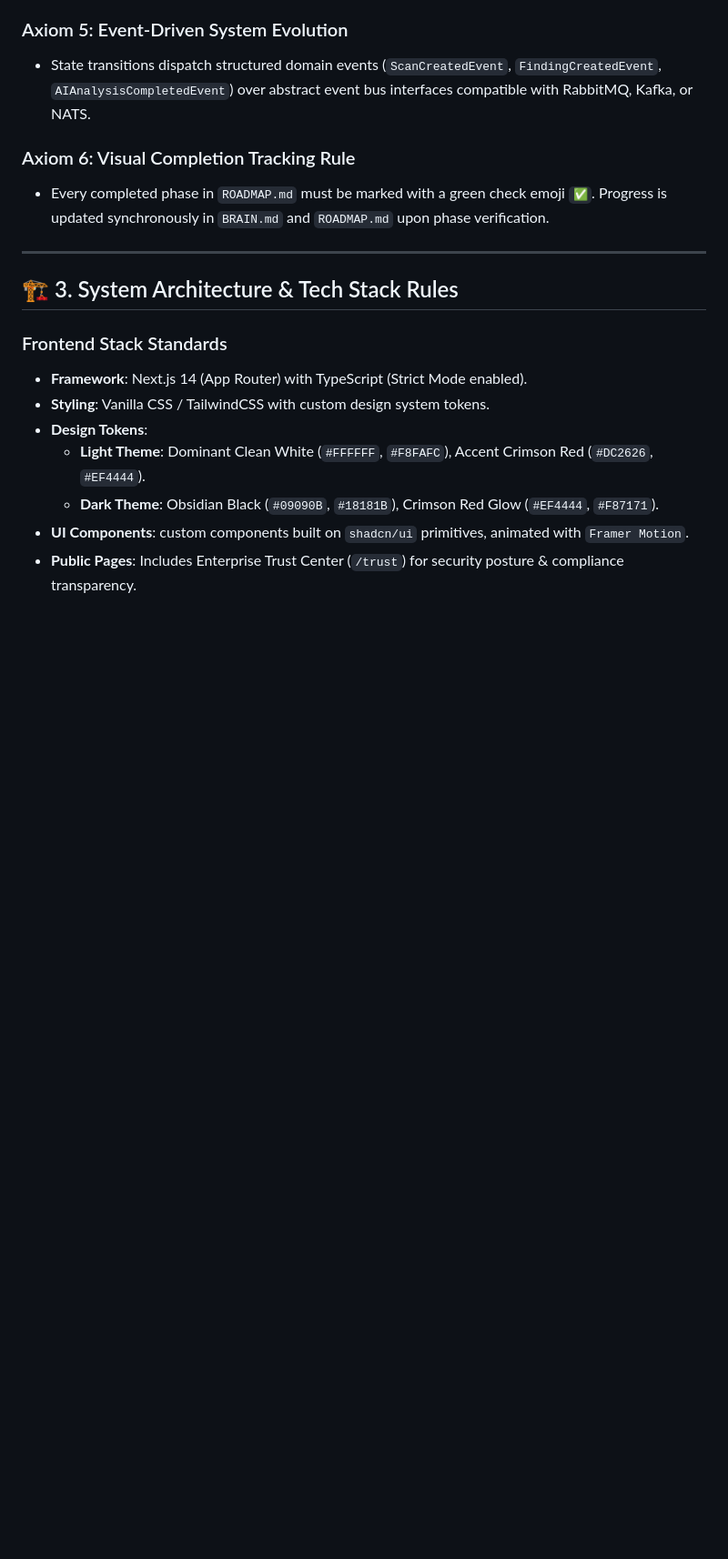
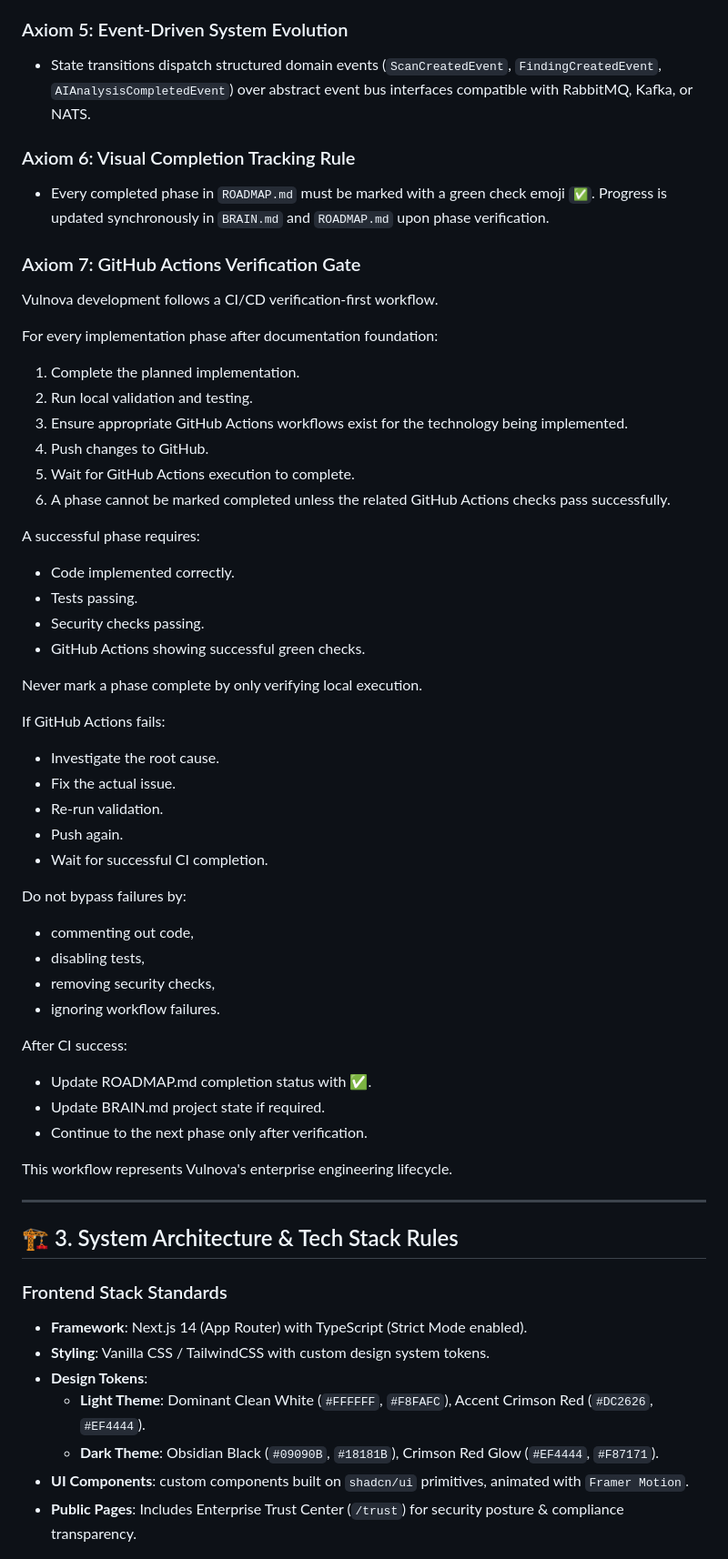
Before and after one commit to ayushsingh257/Vulnova, a Markdown page: BRAIN.md, the part around the change. Shown at 91% size. Drawn GitHub-style; blank space fills up the shorter version.

Commit message:
docs(brain): add GitHub Actions Verification Gate rule

```diff
--- a/BRAIN.md
+++ b/BRAIN.md
@@ -42,6 +42,45 @@ The following axioms govern all software design, implementation, and code review
 
 ### Axiom 6: Visual Completion Tracking Rule
 - Every completed phase in `ROADMAP.md` must be marked with a green check emoji `✅`. Progress is updated synchronously in `BRAIN.md` and `ROADMAP.md` upon phase verification.
+
+### Axiom 7: GitHub Actions Verification Gate
+Vulnova development follows a CI/CD verification-first workflow.
+
+For every implementation phase after documentation foundation:
+1. Complete the planned implementation.
+2. Run local validation and testing.
+3. Ensure appropriate GitHub Actions workflows exist for the technology being implemented.
+4. Push changes to GitHub.
+5. Wait for GitHub Actions execution to complete.
+6. A phase cannot be marked completed unless the related GitHub Actions checks pass successfully.
+
+A successful phase requires:
+- Code implemented correctly.
+- Tests passing.
+- Security checks passing.
+- GitHub Actions showing successful green checks.
+
+Never mark a phase complete by only verifying local execution.
+
+If GitHub Actions fails:
+- Investigate the root cause.
+- Fix the actual issue.
+- Re-run validation.
+- Push again.
+- Wait for successful CI completion.
+
+Do not bypass failures by:
+- commenting out code,
+- disabling tests,
+- removing security checks,
+- ignoring workflow failures.
+
+After CI success:
+- Update ROADMAP.md completion status with ✅.
+- Update BRAIN.md project state if required.
+- Continue to the next phase only after verification.
+
+This workflow represents Vulnova's enterprise engineering lifecycle.
 
 ---
 
```
